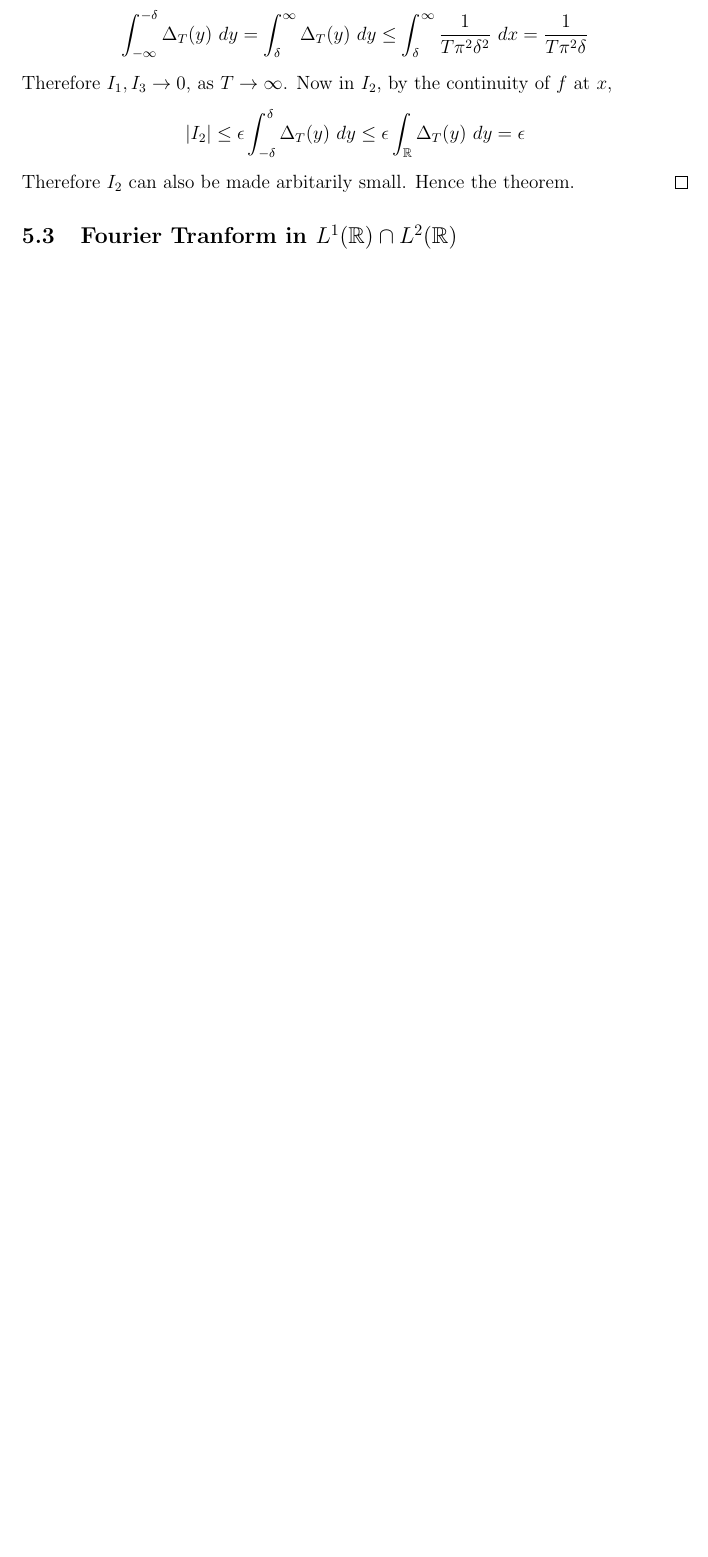
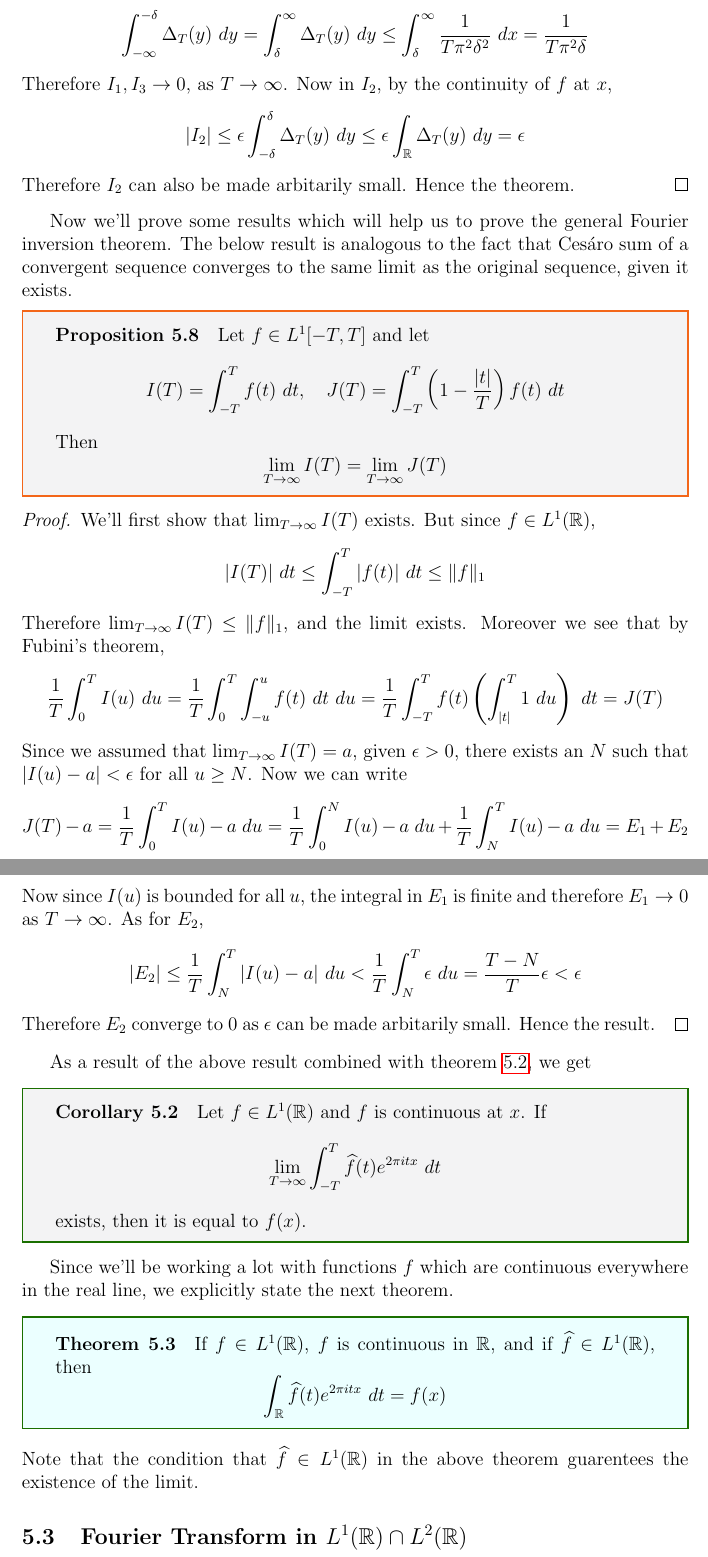
Before and after one commit to joelsleeba/Master-s-Project, a LaTeX document (Study/main.tex, which reads Study/03FourierTransform.tex): part of page 38 of 45 before the commit and two parts of pages 38 and 39 of 46 after it, the two joined at a grey line, cut so that both start at the same text, the shorter picture padded with empty space. Compiled offline with pdfLaTeX.

Commit message:
updates
Signed-off-by: joelsleeba <joelsleeba1@gmail.com>

```diff
--- a/Study/03FourierTransform.tex
+++ b/Study/03FourierTransform.tex
@@ -211,7 +211,33 @@ Now we prove the $L^1(\R)$ analogue of the Fejer's theorem (theorem \ref{thm:fej
   Therefore $I_2$ can also be made arbitarily small. Hence the theorem.
 \end{proof}
 
-\subsection{Fourier Tranform in $L^1(\R) \cap
+Now we'll prove some results which will help us to prove the general Fourier inversion theorem. The below result is analogous to the fact that Ces\'aro sum of a convergent sequence converges to the same limit as the original sequence, given it exists.
+\begin{proposition}
+  \label{prop:cesaro_integral_converge_to_same_limit}
+  Let $f \in L^1[-T, T]$ and let $$I(T) = \int_{-T}^T f(t) \ dt, \quad J(T) = \int_{-T}^T\left(1-\frac{|t|}{T}\right)f(t)\ dt$$
+  Then $$\lim_{T\to \infty} I(T) = \lim_{T\to \infty}J(T)$$
+\end{proposition}
+\begin{proof}
+  We'll first show that $\lim_{T\to \infty}I(T)$ exists. But since $f\in L^1(\R)$, $$|I(T)| \ dt \le \int_{-T}^T |f(t)| \ dt \le \|f\|_1$$
+  Therefore $\lim_{T \to \infty}I(T) \le \|f\|_1$, and the limit exists. Moreover we see that by Fubini's theorem, $$\frac{1}{T} \int_0^T I(u) \ du = \frac{1}{T} \int_0^T\int_{-u}^u f(t) \ dt \ du = \frac{1}{T}\int_{-T}^T f(t) \left(\int_{|t|}^T 1 \ du \right) \ dt = J(T)$$
+  Since we assumed that $\lim_{T\to \infty} I(T) = a$, given $\epsilon > 0$, there exists an $N$ such that $|I(u) - a| < \epsilon$ for all $u \ge N$. Now we can write $$J(T) - a = \frac{1}{T}\int_0^T I(u) - a \ du = \frac{1}{T}\int_0^N I(u) - a \ du + \frac{1}{T}\int_N^T I(u) - a \ du = E_1 + E_2$$
+  Now since $I(u)$ is bounded for all $u$, the integral in $E_1$ is finite and therefore $E_1 \to 0$ as $T\to \infty$. As for $E_2$, $$|E_2| \le \frac{1}{T} \int_N^T |I(u) -a| \ du < \frac{1}{T}\int_N^T \epsilon \ du = \frac{T-N}{T}\epsilon < \epsilon$$
+  Therefore $E_2$ converge to 0 as $\epsilon$ can be made arbitarily small. Hence the result. %$\lim_{T\to \infty} J(T) = a$
+\end{proof}
+
+As a result of the above result combined with theorem \ref{thm:L1(R)_analogue_of_fejer_theorem}, we get
+\begin{corollary}
+  Let $f\in L^1(\R)$ and $f$ is continuous at $x$. If $$\lim_{T\to \infty} \int_{-T}^T\hatf(t)e^{2\pi itx} \ dt$$
+  exists, then it is equal to $f(x)$.
+\end{corollary}
+
+Since we'll be working a lot with functions $f$ which are continuous everywhere in the real line, we explicitly state the next theorem.
+\begin{theorem}
+  If $f\in L^1(\R)$, $f$ is continuous in $\R$, and if $\hatf \in L^1(\R)$, then $$\int_\R \hatf(t)e^{2\pi itx} \ dt = f(x)$$
+\end{theorem}
+Note that the condition that $\hatf \in L^1(\R)$ in the above theorem guarentees the existence of the limit.
+
+\subsection{Fourier Transform in $L^1(\R) \cap
 L^2(\R)$}
 We are intereseted in defining the Fourier transfrom for functions in $L^2(\R)$ because a lot of important relations appear when the space is $L^2(\R)$. But here arise a new problem. The way we defined Fourier transforms for $L^1$ functions were by directly using the fact that their $L^1$ norm is finite. But since there is no containment between the spaces $L^1(\R)$ and $L^2(\R)$, we might not be able to define the Fourier transform for all $L^2(\R)$ functions. Therefore we restrict ourself to the space $L^1(\R) \cap L^2(\R)$.
 
```
Also changed, not shown: Study/04Holomorphic.tex (+2 -1 lines), Study/main.pdf, Study/03FourierTransform.tex (10 more changed lines), 4 other files.
